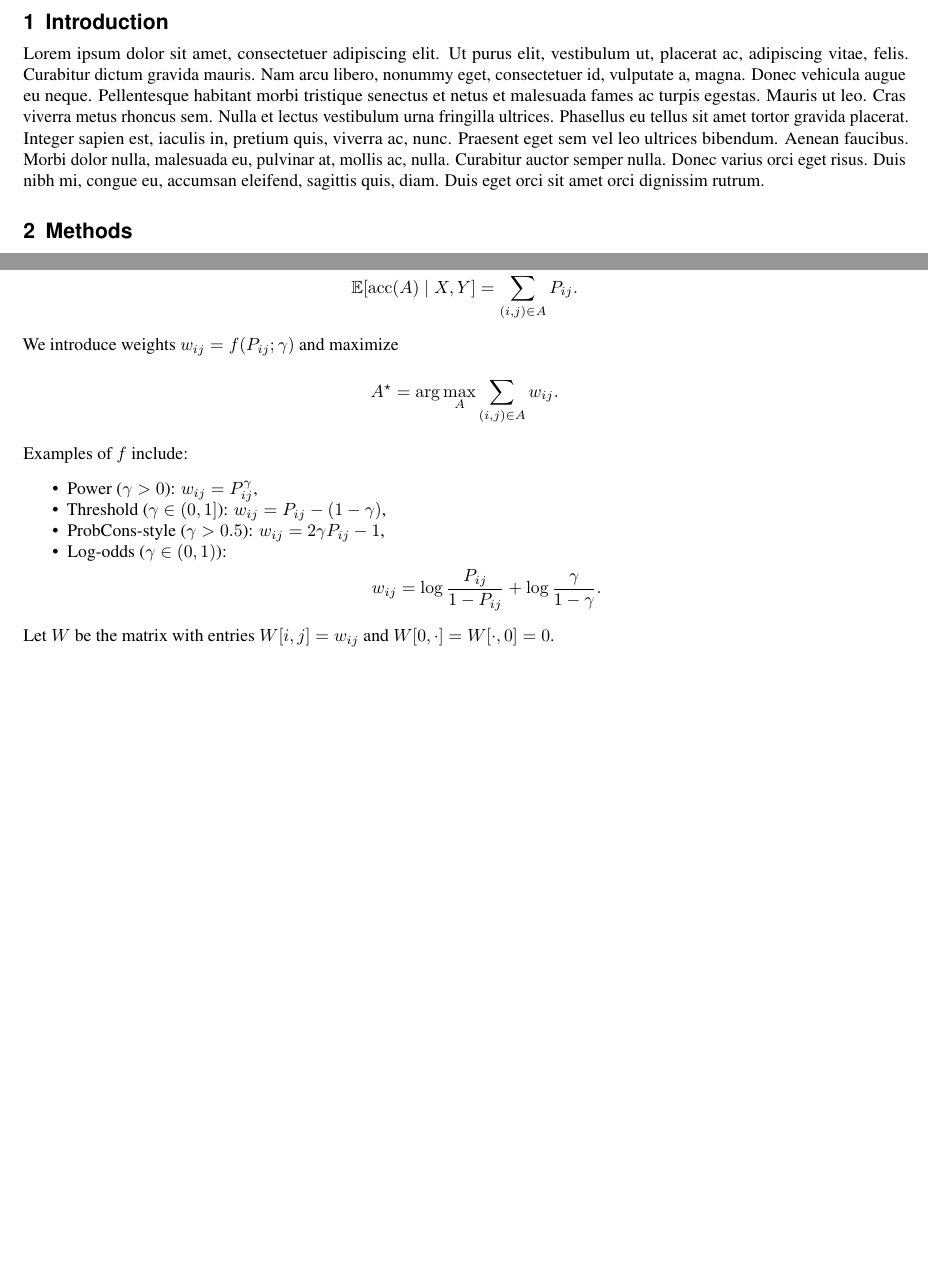
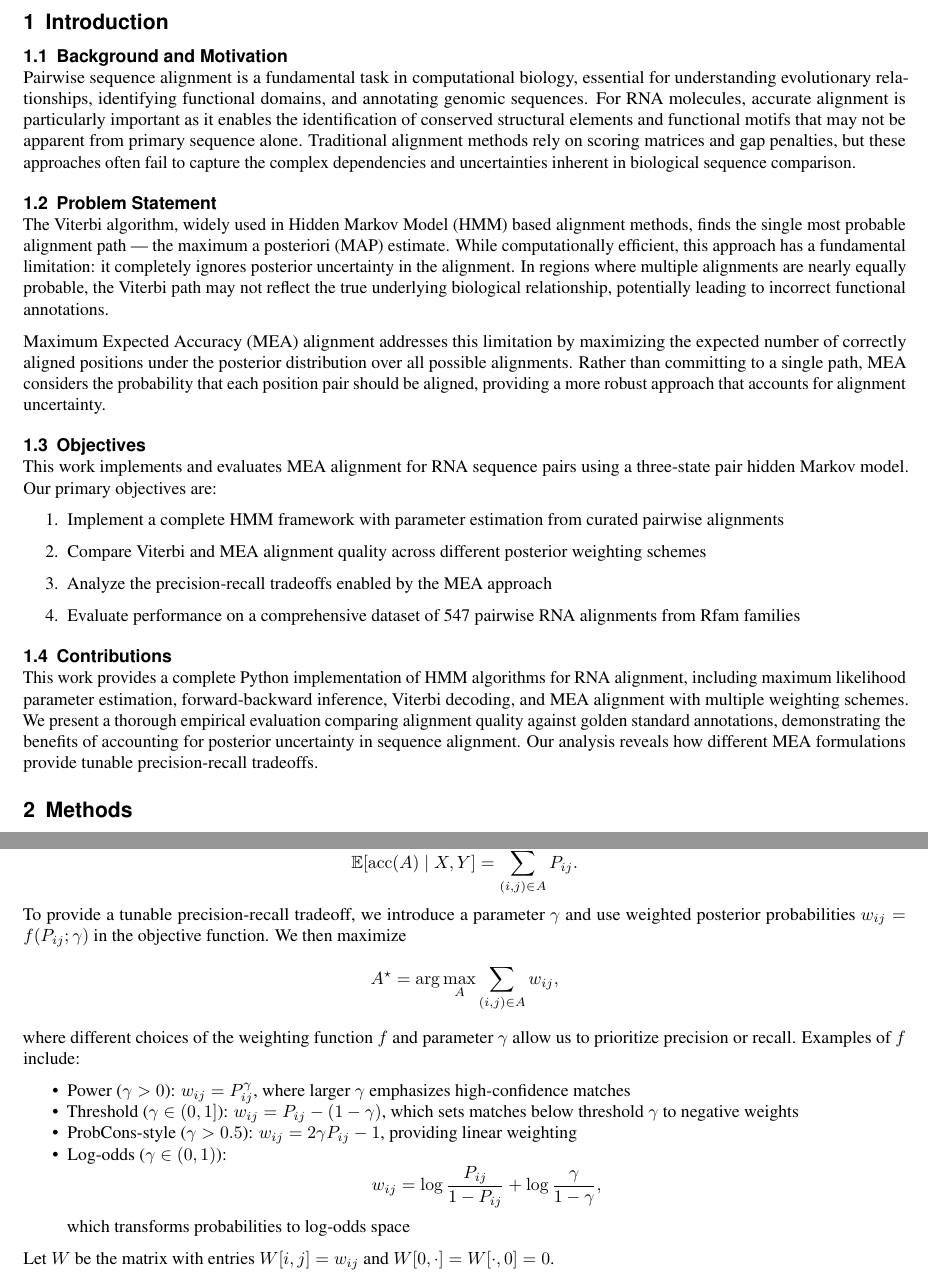
Before and after one commit to joucebox/cs4775-final-project, a LaTeX paper (report/main.tex): two parts of pages 2 and 4 of 11, joined at a grey line, cut so that both start at the same text, the shorter picture padded with empty space. Compiled offline with pdfLaTeX.

Commit message:
docs: expand introduction with background, problem statement, objectives, and contributions for MEA alignment in RNA sequences

```diff
--- a/report/main.tex
+++ b/report/main.tex
@@ -90,7 +90,31 @@ Pairwise sequence alignment, Hidden Markov Model (HMM), Maximum Expected Accurac
 % Introduction
 %====================================
 \section{Introduction}
-\lipsum[1] % place holder, delete
+
+\subsection{Background and Motivation}
+
+Pairwise sequence alignment is a fundamental task in computational biology, essential for understanding evolutionary relationships, identifying functional domains, and annotating genomic sequences. For RNA molecules, accurate alignment is particularly important as it enables the identification of conserved structural elements and functional motifs that may not be apparent from primary sequence alone. Traditional alignment methods rely on scoring matrices and gap penalties, but these approaches often fail to capture the complex dependencies and uncertainties inherent in biological sequence comparison.
+
+\subsection{Problem Statement}
+
+The Viterbi algorithm, widely used in Hidden Markov Model (HMM) based alignment methods, finds the single most probable alignment path --- the maximum a posteriori (MAP) estimate. While computationally efficient, this approach has a fundamental limitation: it completely ignores posterior uncertainty in the alignment. In regions where multiple alignments are nearly equally probable, the Viterbi path may not reflect the true underlying biological relationship, potentially leading to incorrect functional annotations.
+
+Maximum Expected Accuracy (MEA) alignment addresses this limitation by maximizing the expected number of correctly aligned positions under the posterior distribution over all possible alignments. Rather than committing to a single path, MEA considers the probability that each position pair should be aligned, providing a more robust approach that accounts for alignment uncertainty.
+
+\subsection{Objectives}
+
+This work implements and evaluates MEA alignment for RNA sequence pairs using a three-state pair hidden Markov model. Our primary objectives are:
+
+\begin{enumerate}
+    \item Implement a complete HMM framework with parameter estimation from curated pairwise alignments
+    \item Compare Viterbi and MEA alignment quality across different posterior weighting schemes
+    \item Analyze the precision-recall tradeoffs enabled by the MEA approach
+    \item Evaluate performance on a comprehensive dataset of 547 pairwise RNA alignments from Rfam families
+\end{enumerate}
+
+\subsection{Contributions}
+
+This work provides a complete Python implementation of HMM algorithms for RNA alignment, including maximum likelihood parameter estimation, forward-backward inference, Viterbi decoding, and MEA alignment with multiple weighting schemes. We present a thorough empirical evaluation comparing alignment quality against golden standard annotations, demonstrating the benefits of accounting for posterior uncertainty in sequence alignment. Our analysis reveals how different MEA formulations provide tunable precision-recall tradeoffs.
 
 
 %====================================
@@ -228,19 +252,20 @@ where $(i,j)\in A$ iff $x_i$ is aligned to $y_j$. Its expected accuracy is
     \mathbb{E}[\mathrm{acc}(A)\mid X,Y]
     = \sum_{(i,j)\in A} P_{ij}.
 \]
-We introduce weights $w_{ij}=f(P_{ij};\gamma)$ and maximize
+To provide a tunable precision-recall tradeoff, we introduce a parameter $\gamma$ and use weighted posterior probabilities $w_{ij}=f(P_{ij};\gamma)$ in the objective function. We then maximize
 \[
-    A^\star = \arg\max_A \sum_{(i,j)\in A} w_{ij}.
+    A^\star = \arg\max_A \sum_{(i,j)\in A} w_{ij},
 \]
-Examples of $f$ include:
+where different choices of the weighting function $f$ and parameter $\gamma$ allow us to prioritize precision or recall. Examples of $f$ include:
 \begin{itemize}
-    \item Power ($\gamma>0$): $w_{ij}=P_{ij}^{\gamma}$,
-    \item Threshold ($\gamma\in(0,1]$): $w_{ij}=P_{ij}-(1-\gamma)$,
-    \item ProbCons-style ($\gamma>0.5$): $w_{ij}=2\gamma P_{ij}-1$,
+    \item Power ($\gamma>0$): $w_{ij}=P_{ij}^{\gamma}$, where larger $\gamma$ emphasizes high-confidence matches
+    \item Threshold ($\gamma\in(0,1]$): $w_{ij}=P_{ij}-(1-\gamma)$, which sets matches below threshold $\gamma$ to negative weights
+    \item ProbCons-style ($\gamma>0.5$): $w_{ij}=2\gamma P_{ij}-1$, providing linear weighting
     \item Log-odds ($\gamma\in(0,1)$):
           \[
-              w_{ij} = \log\frac{P_{ij}}{1-P_{ij}} + \log\frac{\gamma}{1-\gamma}.
+              w_{ij} = \log\frac{P_{ij}}{1-P_{ij}} + \log\frac{\gamma}{1-\gamma},
           \]
+          which transforms probabilities to log-odds space
 \end{itemize}
 Let $W$ be the matrix with entries $W[i,j]=w_{ij}$ and $W[0,\cdot]=W[\cdot,0]=0$.
 
```
Also changed, not shown: report/main.pdf, report/main.tex (4 more changed lines).
